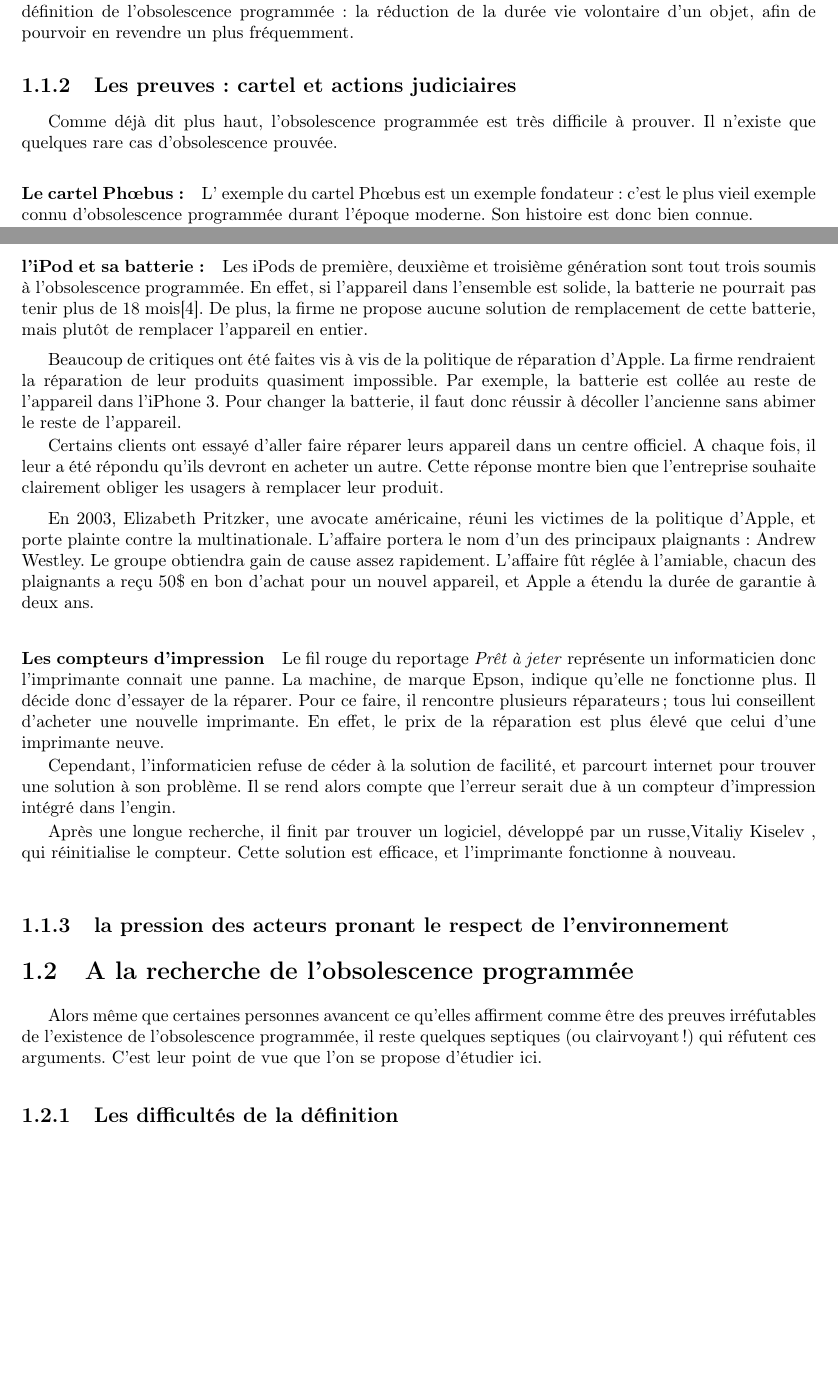
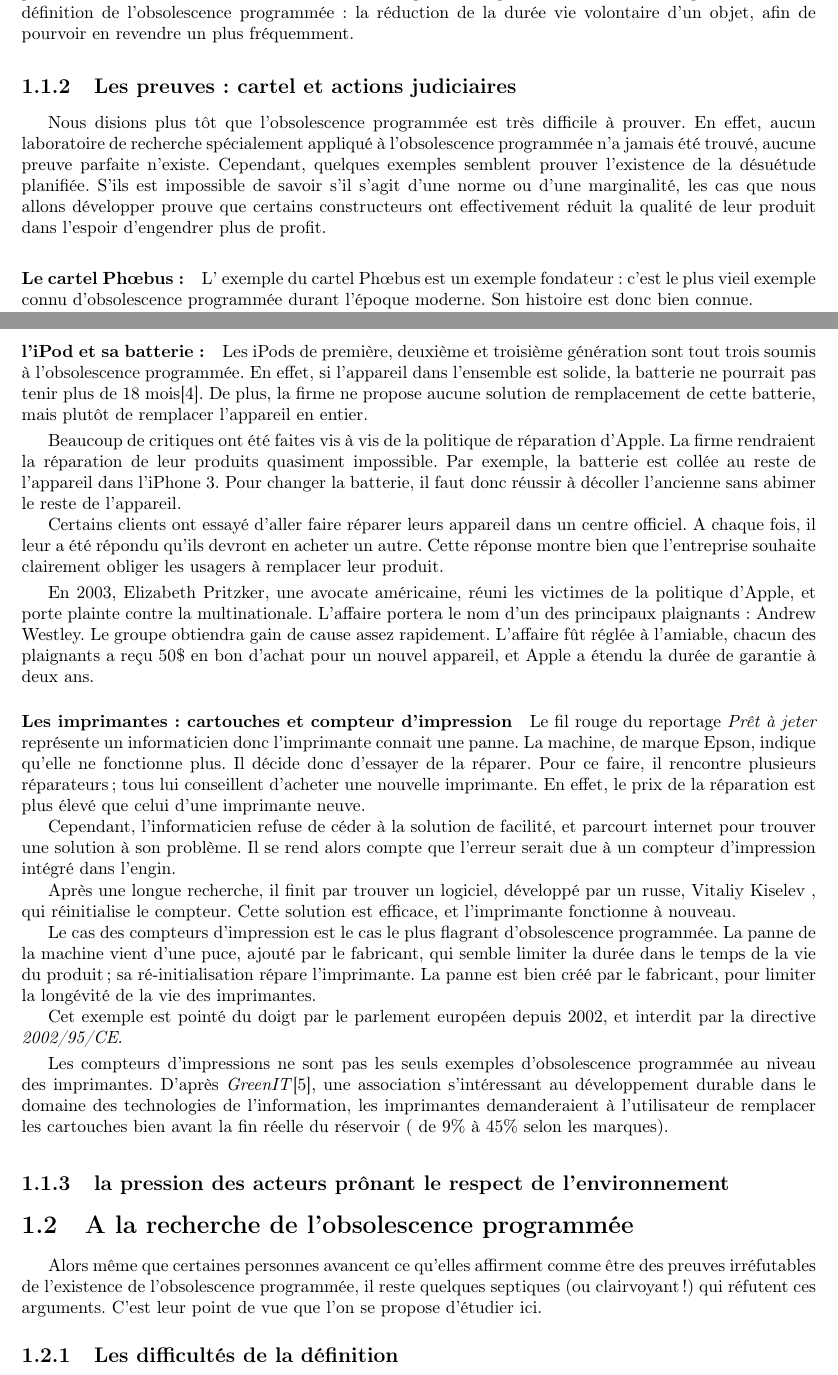
Before and after one commit to Entilore/Mono, a LaTeX document (Rapport/main.tex, which reads Rapport/c1/s1/ss2/subsection.tex, Rapport/c1/s1/ss3/subsection.tex): two parts of pages 5 and 6 of 21, joined at a grey line, cut so that both start at the same text, the shorter picture padded with empty space. Compiled offline with pdfLaTeX.

Commit message:
premier jet fini.

```diff
--- a/Rapport/c1/s1/ss2/subsection.tex
+++ b/Rapport/c1/s1/ss2/subsection.tex
@@ -1,8 +1,7 @@
 \subsection{Les preuves : cartel et actions judiciaires}
 
 
-
-Comme déjà dit plus haut, l'obsolescence programmée est très difficile à prouver. Il n'existe que quelques rare cas d'obsolescence prouvée.
+Nous disions plus tôt que l'\op est très difficile à prouver. En effet, aucun laboratoire de recherche spécialement appliqué à l'obsolescence programmée n'a jamais été trouvé, aucune preuve parfaite n'existe. Cependant, quelques exemples semblent prouver l'existence de la désuétude planifiée. S'ils est impossible de savoir s'il s'agit d'une norme ou d'une marginalité, les cas que nous allons développer prouve que certains constructeurs ont effectivement réduit la qualité de leur produit dans l'espoir d'engendrer plus de profit.
 
 \paragraph*{Le cartel Phœbus : } L' exemple du cartel Phœbus est un exemple fondateur : c'est le plus vieil exemple connu d'obsolescence programmée durant l'époque moderne. Son histoire est donc bien connue.
 
@@ -25,12 +24,21 @@ Certains clients ont essayé d'aller faire réparer leurs appareil dans un centr
 
 En 2003, Elizabeth Pritzker, une avocate américaine, réuni les victimes de la politique d'Apple, et porte plainte contre la multinationale. L'affaire portera le nom d'un des principaux plaignants : Andrew Westley. Le groupe obtiendra gain de cause assez rapidement. L'affaire fût réglée à l'amiable, chacun des plaignants a reçu 50\$ en bon d'achat pour un nouvel appareil, et Apple a étendu la durée de garantie à deux ans.
 
-\paragraph*{Les compteurs d'impression}
+\paragraph*{Les imprimantes : cartouches et compteur d'impression}
 
 Le fil rouge du reportage \textit{Prêt à jeter} représente un informaticien donc l'imprimante connait une panne. La machine, de marque Epson, indique qu'elle ne fonctionne plus. Il décide donc d'essayer de la réparer. Pour ce faire, il rencontre plusieurs réparateurs ; tous lui conseillent d'acheter une nouvelle imprimante. En effet, le prix de la réparation est plus élevé que celui d'une imprimante neuve.
 
 Cependant, l'informaticien refuse de céder à la solution de facilité, et parcourt internet pour trouver une solution à son problème. Il se rend alors compte que l'erreur serait due à un compteur d'impression intégré dans l'engin.
 
-Après une longue recherche, il finit par trouver un logiciel, développé par un russe,Vitaliy Kiselev , qui réinitialise le compteur. Cette solution est efficace, et l'imprimante fonctionne à nouveau.
+Après une longue recherche, il finit par trouver un logiciel, développé par un russe, Vitaliy Kiselev , qui réinitialise le compteur. Cette solution est efficace, et l'imprimante fonctionne à nouveau.
+
+
+Le cas des compteurs d'impression est le cas le plus flagrant d'obsolescence programmée. La panne de la machine vient d'une puce, ajouté par le fabricant, qui semble limiter la durée dans le temps de la vie du produit ; sa ré-initialisation répare l'imprimante. La panne est bien créé par le fabricant, pour limiter la longévité de la vie des imprimantes.
+
+Cet exemple est pointé du doigt par le parlement européen depuis 2002, et interdit par la directive \textit{2002/95/CE}.
+\smallbreak
+
+Les compteurs d'impressions ne sont pas les seuls exemples d'\op au niveau des imprimantes. D'après \textit{GreenIT}\cite{greenit_cartouche_encre}, une association s'intéressant au développement durable  dans le domaine des  technologies de l'information, les imprimantes demanderaient à l'utilisateur de remplacer les cartouches bien avant la fin réelle du réservoir ( de 9\% à 45\% selon les marques).
+
 
 \medbreak
--- a/Rapport/c1/s1/ss3/subsection.tex
+++ b/Rapport/c1/s1/ss3/subsection.tex
@@ -1,4 +1 @@
-\subsection{la pression des acteurs pronant le respect de l’environnement }
-
-
-\loremipsum
+\subsection{la pression des acteurs prônant le respect de l'environnement }
```
